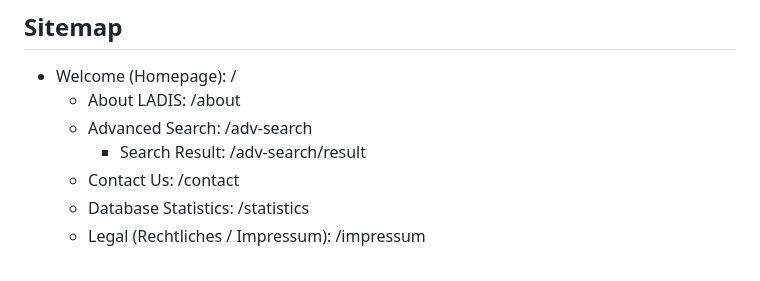
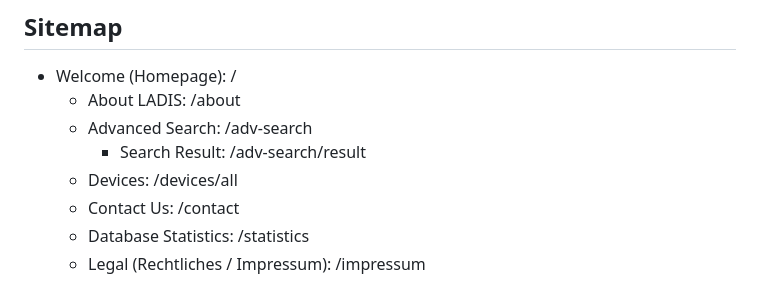
Before and after one commit to McNamara84/ladis, a Markdown page: README.md, the part around the change. Drawn GitHub-style.

Commit message:
Add Devices page to sitemap in README
Included the /devices/all route under the sitemap section to document the Devices page.

```diff
--- a/README.md
+++ b/README.md
@@ -24,6 +24,7 @@ We are developing our own information system as part of the P11 laboratory. A sp
     - About LADIS: /about
     - Advanced Search: /adv-search
         - Search Result: /adv-search/result
+    - Devices: /devices/all
     - Contact Us: /contact
     - Database Statistics: /statistics
     - Legal (Rechtliches / Impressum): /impressum
```
